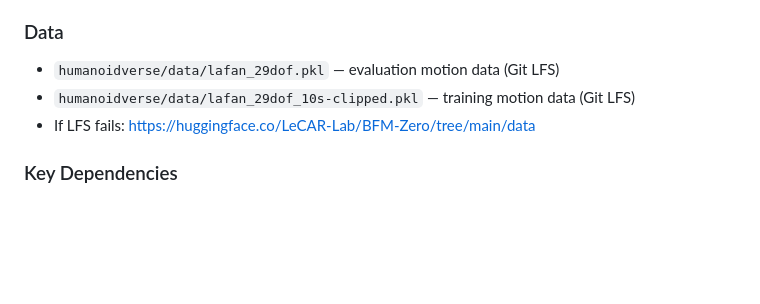
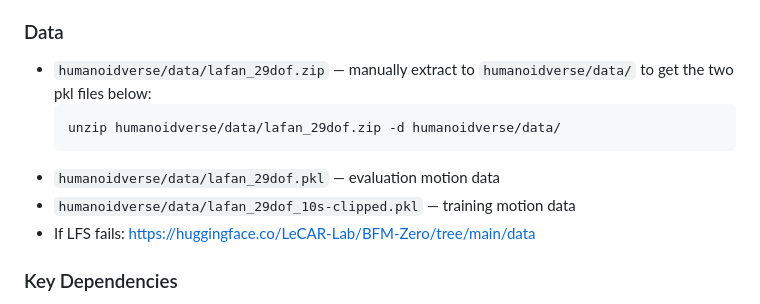
Before and after one commit to shangchaohu718/BDX-Tracker, a Markdown page: CLAUDE.md, the part around the change. Drawn GitHub-style; blank space fills up the shorter version.

````diff
--- a/CLAUDE.md
+++ b/CLAUDE.md
@@ -89,8 +89,12 @@ BaseTask → LeggedRobotBase → LeggedRobotMotions (main training env)
 
 ### Data
 
-- `humanoidverse/data/lafan_29dof.pkl` — evaluation motion data (Git LFS)
-- `humanoidverse/data/lafan_29dof_10s-clipped.pkl` — training motion data (Git LFS)
+- `humanoidverse/data/lafan_29dof.zip` — manually extract to `humanoidverse/data/` to get the two pkl files below:
+  ```bash
+  unzip humanoidverse/data/lafan_29dof.zip -d humanoidverse/data/
+  ```
+- `humanoidverse/data/lafan_29dof.pkl` — evaluation motion data
+- `humanoidverse/data/lafan_29dof_10s-clipped.pkl` — training motion data
 - If LFS fails: https://huggingface.co/LeCAR-Lab/BFM-Zero/tree/main/data
 
 ### Key Dependencies
````
Also changed, not shown: README.md (+5 -1 lines).
